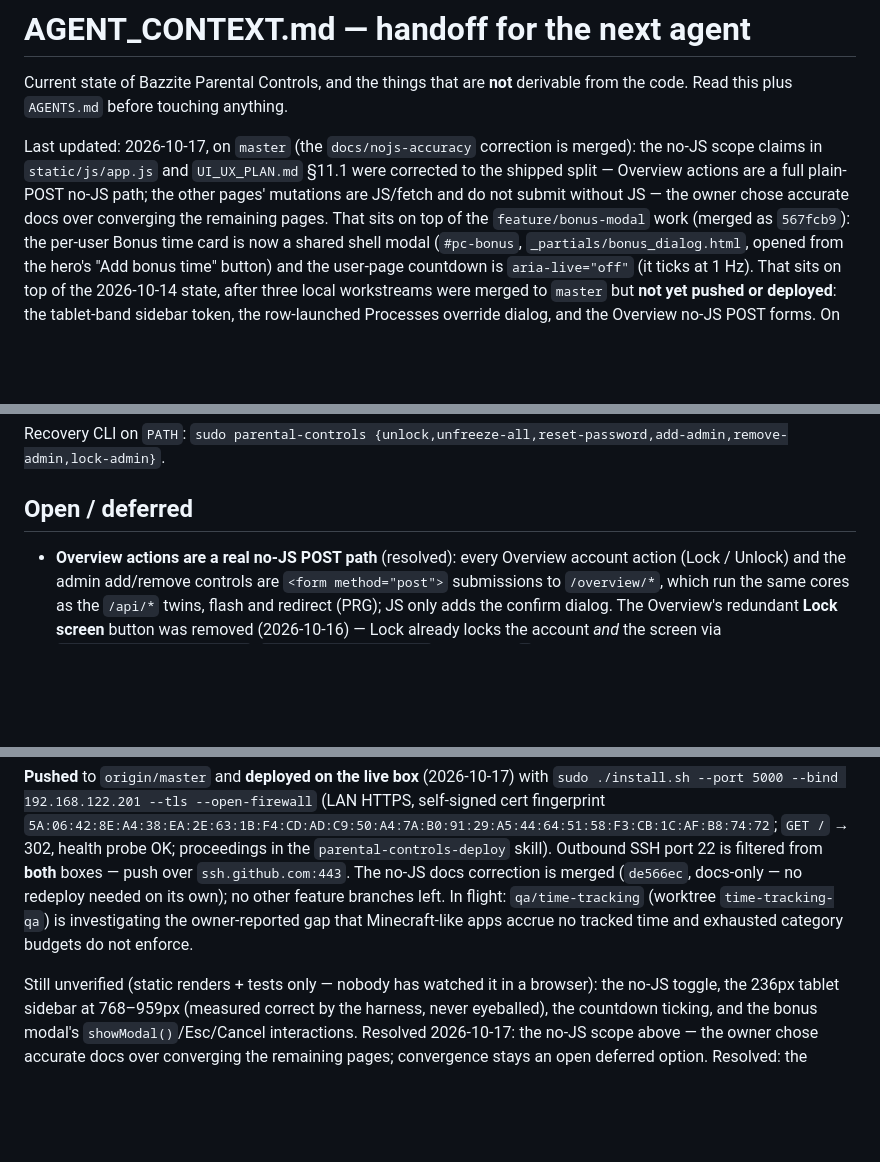
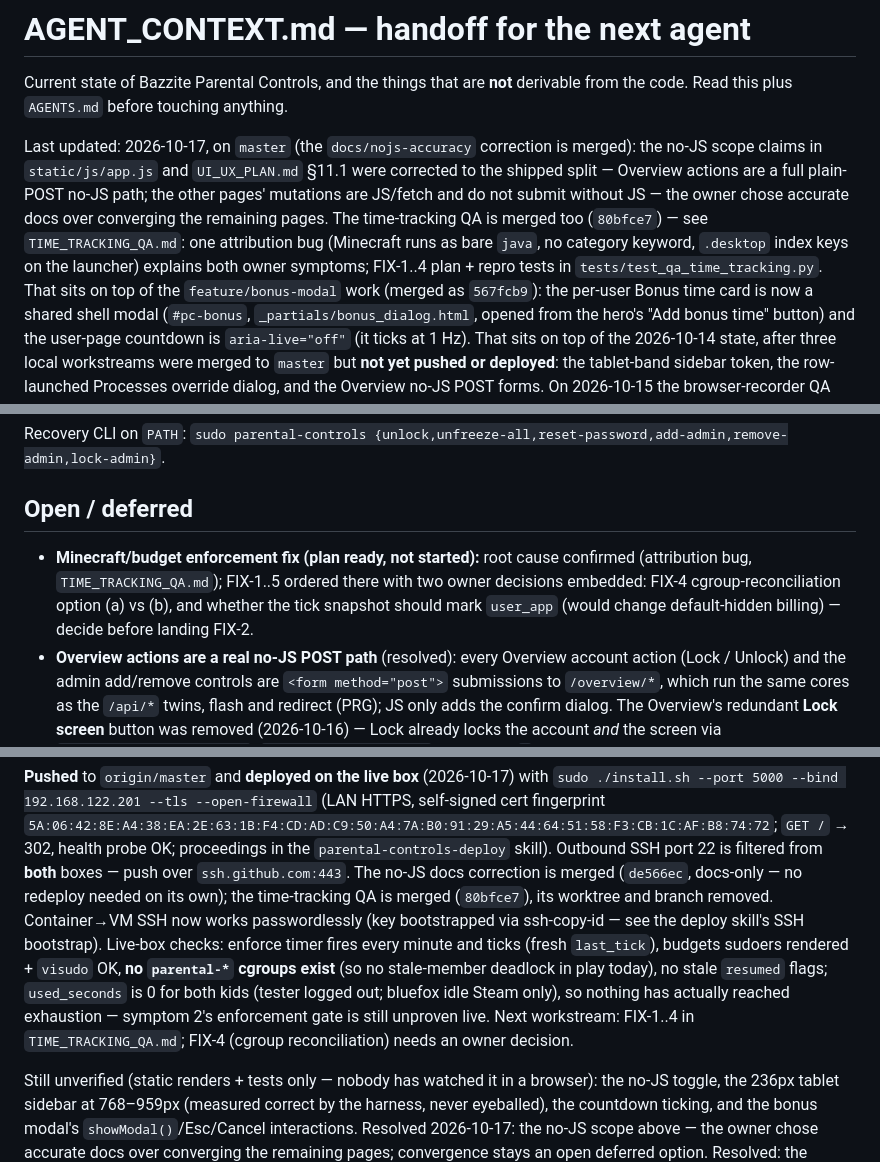
Before and after one commit to mcmillanator/parental-controls, a Markdown page: AGENT_CONTEXT.md, 3 parts joined by grey strips. Rendered like a GitHub page; blank space fills up the shorter version.

Commit message:
Record the time-tracking QA merge and live-box results in the handoff

```diff
--- a/AGENT_CONTEXT.md
+++ b/AGENT_CONTEXT.md
@@ -8,7 +8,11 @@ merged): the no-JS scope claims in `static/js/app.js` and `UI_UX_PLAN.md`
 §11.1 were corrected to the shipped split — Overview actions are a full
 plain-POST no-JS path; the other pages' mutations are JS/fetch and do not
 submit without JS — the owner chose accurate docs over converging the
-remaining pages. That sits on top of the `feature/bonus-modal` work (merged
+remaining pages. The time-tracking QA is merged too (`80bfce7`) — see
+`TIME_TRACKING_QA.md`: one attribution bug (Minecraft runs as bare `java`,
+no category keyword, `.desktop` index keys on the launcher) explains both
+owner symptoms; FIX-1..4 plan + repro tests in `tests/test_qa_time_tracking.py`.
+That sits on top of the `feature/bonus-modal` work (merged
 as `567fcb9`): the
 per-user Bonus time card is now a shared shell modal (`#pc-bonus`,
 `_partials/bonus_dialog.html`, opened from the hero's "Add bonus time" button)
@@ -192,6 +196,11 @@ Recovery CLI on `PATH`:
 
 ## Open / deferred
 
+- **Minecraft/budget enforcement fix (plan ready, not started):** root cause
+  confirmed (attribution bug, `TIME_TRACKING_QA.md`); FIX-1..5 ordered there
+  with two owner decisions embedded: FIX-4 cgroup-reconciliation option (a)
+  vs (b), and whether the tick snapshot should mark `user_app` (would change
+  default-hidden billing) — decide before landing FIX-2.
 - **Overview actions are a real no-JS POST path** (resolved): every Overview
   account action (Lock / Unlock) and the admin add/remove controls are
   `<form method="post">` submissions to `/overview/*`,
@@ -322,10 +331,17 @@ missing-CSRF 403), an outage replay of the store-ownership fix (`root:root 600`
 `GET /` → 302, health probe OK; proceedings in the `parental-controls-deploy`
 skill). Outbound SSH port 22 is filtered from **both** boxes — push over
 `ssh.github.com:443`. The no-JS docs correction is merged (`de566ec`,
-docs-only — no redeploy needed on its own); no other feature branches left.
-In flight: `qa/time-tracking` (worktree `time-tracking-qa`) is investigating
-the owner-reported gap that Minecraft-like apps accrue no tracked time and
-exhausted category budgets do not enforce.
+docs-only — no redeploy needed on its own); the time-tracking QA is merged
+(`80bfce7`), its worktree and branch removed. Container→VM SSH now works
+passwordlessly (key bootstrapped via ssh-copy-id — see the deploy skill's
+SSH bootstrap). Live-box checks: enforce timer fires every minute and ticks
+(fresh `last_tick`), budgets sudoers rendered + `visudo` OK, **no
+`parental-*` cgroups exist** (so no stale-member deadlock in play today),
+no stale `resumed` flags; `used_seconds` is 0 for both kids (tester logged
+out; bluefox idle Steam only), so nothing has actually reached exhaustion —
+symptom 2's enforcement gate is still unproven live. Next workstream:
+FIX-1..4 in `TIME_TRACKING_QA.md`; FIX-4 (cgroup reconciliation) needs an
+owner decision.
 
 Still unverified (static renders + tests only — nobody has watched it in a
 browser): the no-JS toggle, the 236px tablet sidebar at 768–959px (measured
```
Also changed, not shown: other parts of AGENT_CONTEXT.md (+2 -2 lines).
